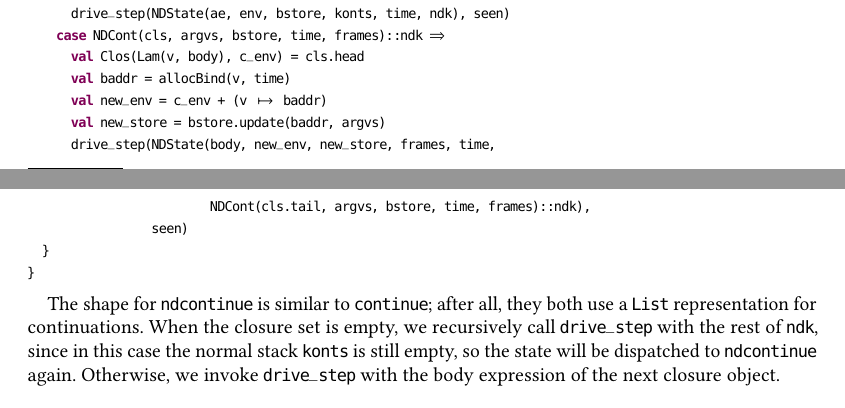
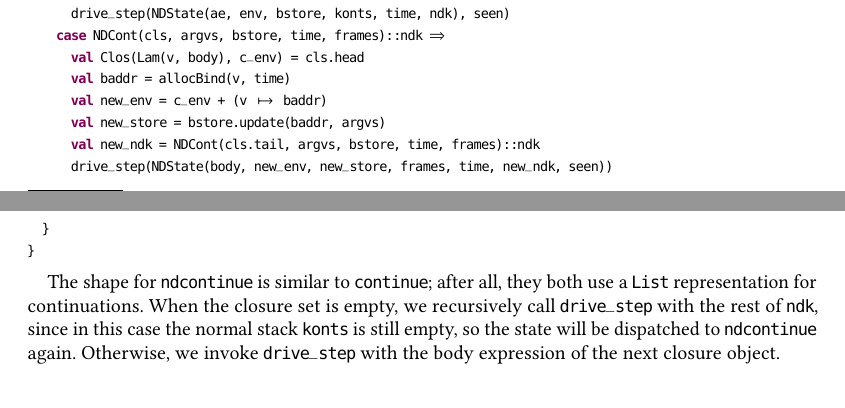
Before and after one commit to Kraks/RefuncAAM, a LaTeX paper (paper/paper.tex): two parts of pages 14 and 15 of 25, joined at a grey line, cut so that both start at the same text. Compiled offline with pdfLaTeX.

Commit message:
renaming variables

```diff
--- a/paper/paper.tex
+++ b/paper/paper.tex
@@ -1275,9 +1274,8 @@ def ndcontinue(nds: NDState, seen: Set[State]): Set[State] = {
       val baddr = allocBind(v, time)
       val new_env = c_env + (v -> baddr)
       val new_store = bstore.update(baddr, argvs)
-      drive_step(NDState(body, new_env, new_store, frames, time,
-                         NDCont(cls.tail, argvs, bstore, time, frames)::ndk),
-                 seen)
+      val new_ndk = NDCont(cls.tail, argvs, bstore, time, frames)::ndk
+      drive_step(NDState(body, new_env, new_store, frames, time, new_ndk, seen))
   }
 }
 \end{lstlisting}
```
Also changed, not shown: paper/paper.tex (1 more changed lines), 3 other files.
